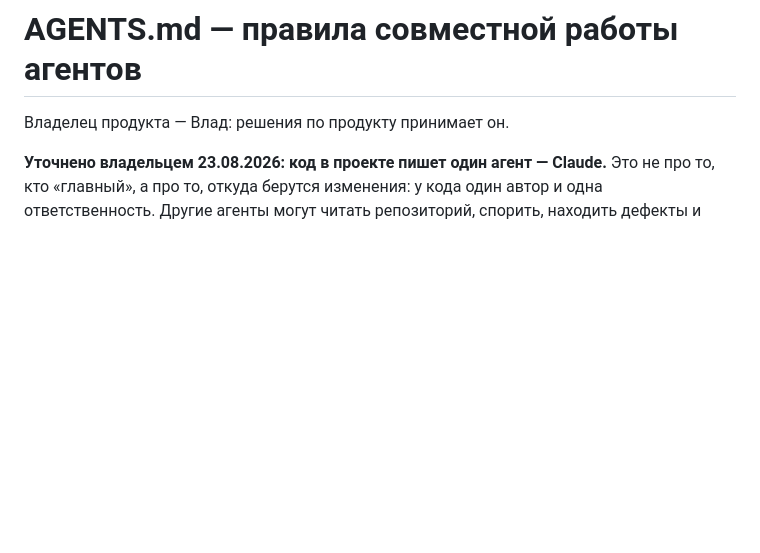
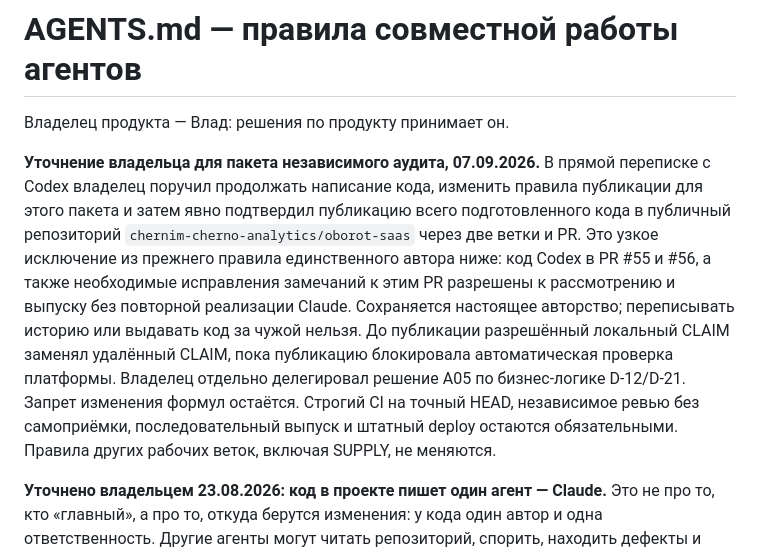
Before and after one commit to chernim-cherno-analytics/oborot-saas, a Markdown page: AGENTS.md, the part around the change. GitHub-like rendering; blank space fills up the shorter version.

```diff
--- a/AGENTS.md
+++ b/AGENTS.md
@@ -1,6 +1,22 @@
 # AGENTS.md — правила совместной работы агентов
 
 Владелец продукта — Влад: решения по продукту принимает он.
+
+**Уточнение владельца для пакета независимого аудита, 07.09.2026.**
+В прямой переписке с Codex владелец поручил продолжать написание кода,
+изменить правила публикации для этого пакета и затем явно подтвердил
+публикацию всего подготовленного кода в публичный репозиторий
+`chernim-cherno-analytics/oborot-saas` через две ветки и PR. Это узкое
+исключение из прежнего правила единственного автора ниже: код Codex в
+PR #55 и #56, а также необходимые исправления замечаний к этим PR разрешены
+к рассмотрению и выпуску без повторной реализации Claude. Сохраняется
+настоящее авторство; переписывать историю или выдавать код за чужой нельзя.
+До публикации разрешённый локальный CLAIM заменял удалённый CLAIM,
+пока публикацию блокировала автоматическая проверка платформы.
+Владелец отдельно делегировал решение A05 по бизнес-логике D-12/D-21.
+Запрет изменения формул остаётся. Строгий CI на точный HEAD, независимое
+ревью без самоприёмки, последовательный выпуск и штатный deploy остаются
+обязательными. Правила других рабочих веток, включая SUPPLY, не меняются.
 
 **Уточнено владельцем 23.08.2026: код в проекте пишет один агент — Claude.**
 Это не про то, кто «главный», а про то, откуда берутся изменения: у кода один
```
Also changed, not shown: docs/audit_queue.md (+14 -0 lines).
